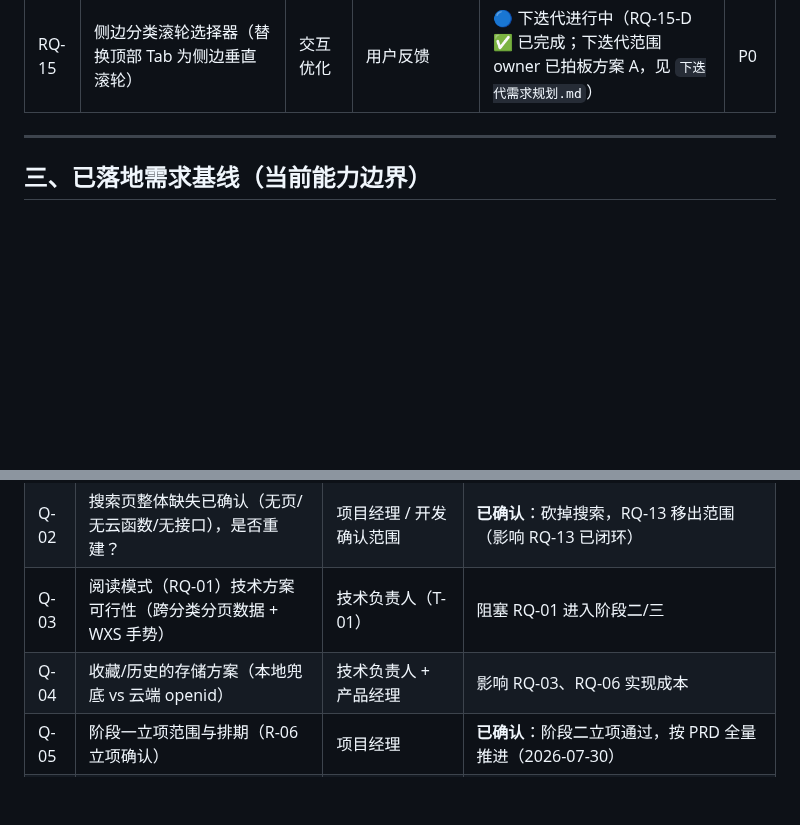
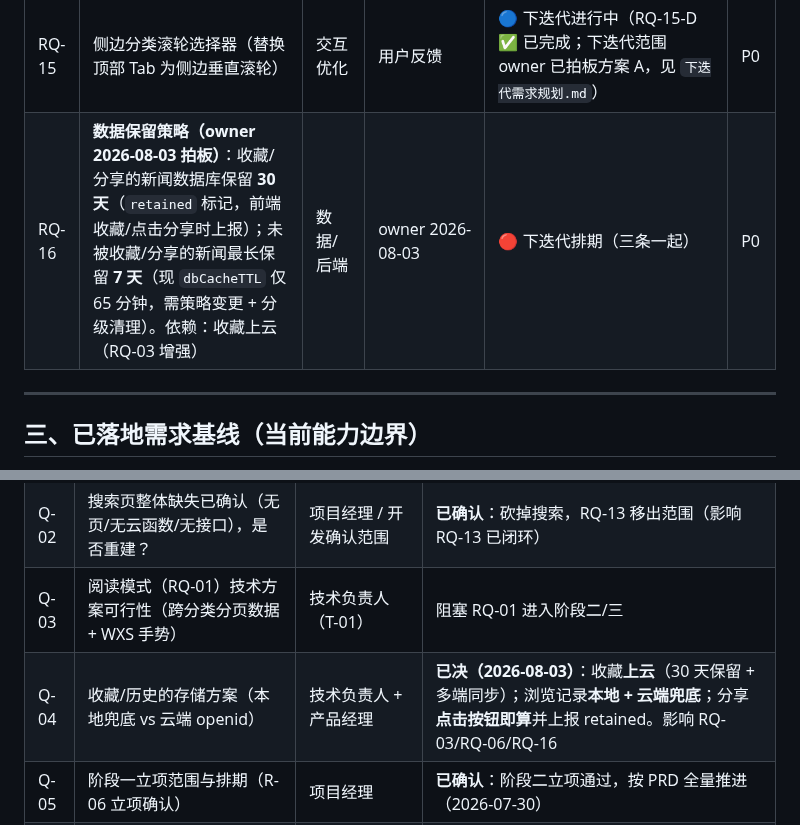
Before and after one commit to tengfeizhao1219/One-News, a Markdown page: docs/01-需求规划/需求池.md, 2 parts joined by grey strips. Rendered like a GitHub page; blank space fills up the shorter version.

```diff
--- a/docs/01-需求规划/需求池.md
+++ b/docs/01-需求规划/需求池.md
@@ -39,6 +39,7 @@
 | RQ-13 | 搜索能力（整体缺失：无页/无云函数/无接口） | 功能新增 | CONTEXT / app.json / request.js | ❌ 已砍掉（用户决策：不做搜索） | — |
 | RQ-14 | 分类展示策略（owner 裁定 2026-08-03：agriculture/science 下架，缩为 6 分类） | 数据/分类 | constants.js / CONTEXT | ✅ 已确认（6 分类：全部/推荐/科技/国际/体育/生活，移除农业/科学） | — |
 | RQ-15 | 侧边分类滚轮选择器（替换顶部 Tab 为侧边垂直滚轮） | 交互优化 | 用户反馈 | 🔵 下迭代进行中（RQ-15-D ✅ 已完成；下迭代范围 owner 已拍板方案 A，见 `下迭代需求规划.md`） | P0 |
+| RQ-16 | **数据保留策略（owner 2026-08-03 拍板）**：收藏/分享的新闻数据库保留 **30 天**（`retained` 标记，前端收藏/点击分享时上报）；未被收藏/分享的新闻最长保留 **7 天**（现 `dbCacheTTL` 仅 65 分钟，需策略变更 + 分级清理）。依赖：收藏上云（RQ-03 增强） | 数据/后端 | owner 2026-08-03 | 🔴 下迭代排期（三条一起） | P0 |
 
 ---
 
@@ -184,7 +200,7 @@
 | Q-01 | 聚合数据源是否开放为独立分类 tab（体育/生活/国际）？分类体系是否扩展？ | 用户 + 产品经理提议，项目经理确认范围 | **已确认**：保留 6 分类现状，不扩展。农业/科学已于 2026-08-03 owner 裁定下架（影响 RQ-02、RQ-14 已闭环） |
 | Q-02 | 搜索页整体缺失已确认（无页/无云函数/无接口），是否重建？ | 项目经理 / 开发确认范围 | **已确认**：砍掉搜索，RQ-13 移出范围（影响 RQ-13 已闭环） |
 | Q-03 | 阅读模式（RQ-01）技术方案可行性（跨分类分页数据 + WXS 手势） | 技术负责人（T-01） | 阻塞 RQ-01 进入阶段二/三 |
-| Q-04 | 收藏/历史的存储方案（本地兜底 vs 云端 openid） | 技术负责人 + 产品经理 | 影响 RQ-03、RQ-06 实现成本 |
+| Q-04 | 收藏/历史的存储方案（本地兜底 vs 云端 openid） | 技术负责人 + 产品经理 | **已决（2026-08-03）**：收藏**上云**（30 天保留 + 多端同步）；浏览记录**本地 + 云端兜底**；分享**点击按钮即算**并上报 retained。影响 RQ-03/RQ-06/RQ-16 |
 | Q-05 | 阶段一立项范围与排期（R-06 立项确认） | 项目经理 | **已确认**：阶段二立项通过，按 PRD 全量推进（2026-07-30） |
 | Q-06 | RQ-15 侧边分类滚轮在哪个迭代开发？当前阶段五测试验收中，建议排入下迭代 | 用户 + 项目经理 | **已确认**：排入下迭代（2026-07-31） |
 
```
Also changed, not shown: other parts of docs/01-需求规划/需求池.md (+26 -11 lines), docs/01-需求规划/下迭代需求规划.md (+9 -5 lines).
